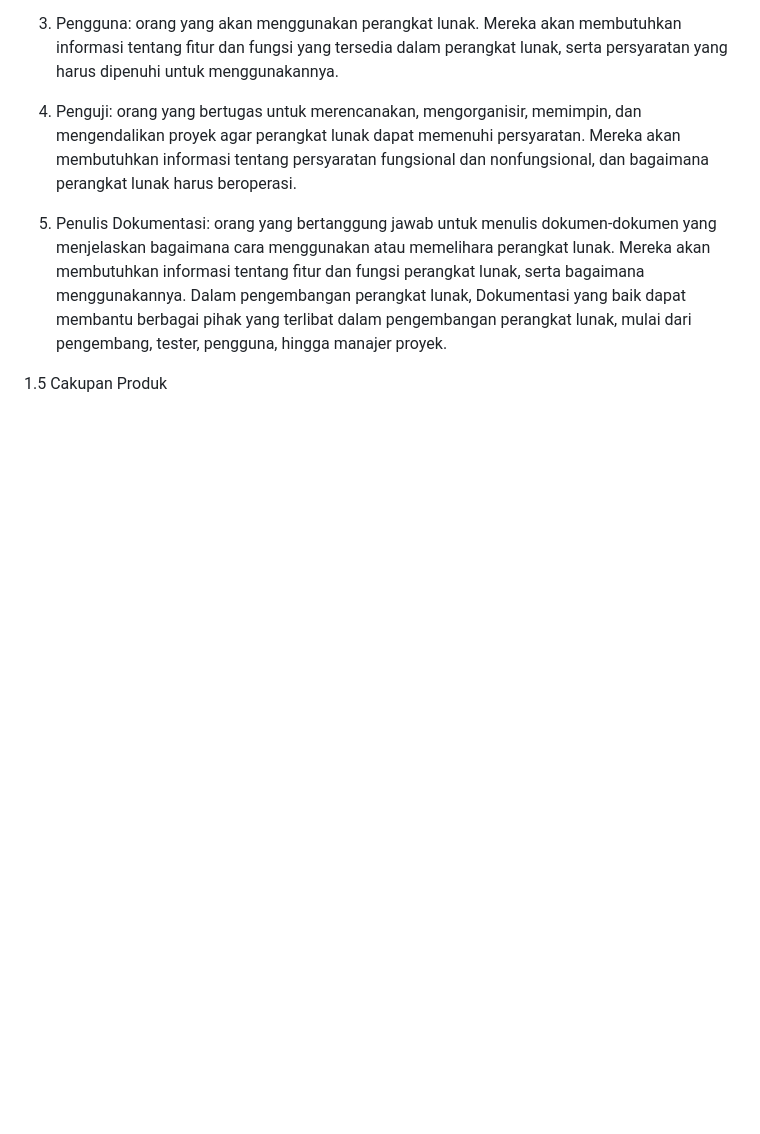
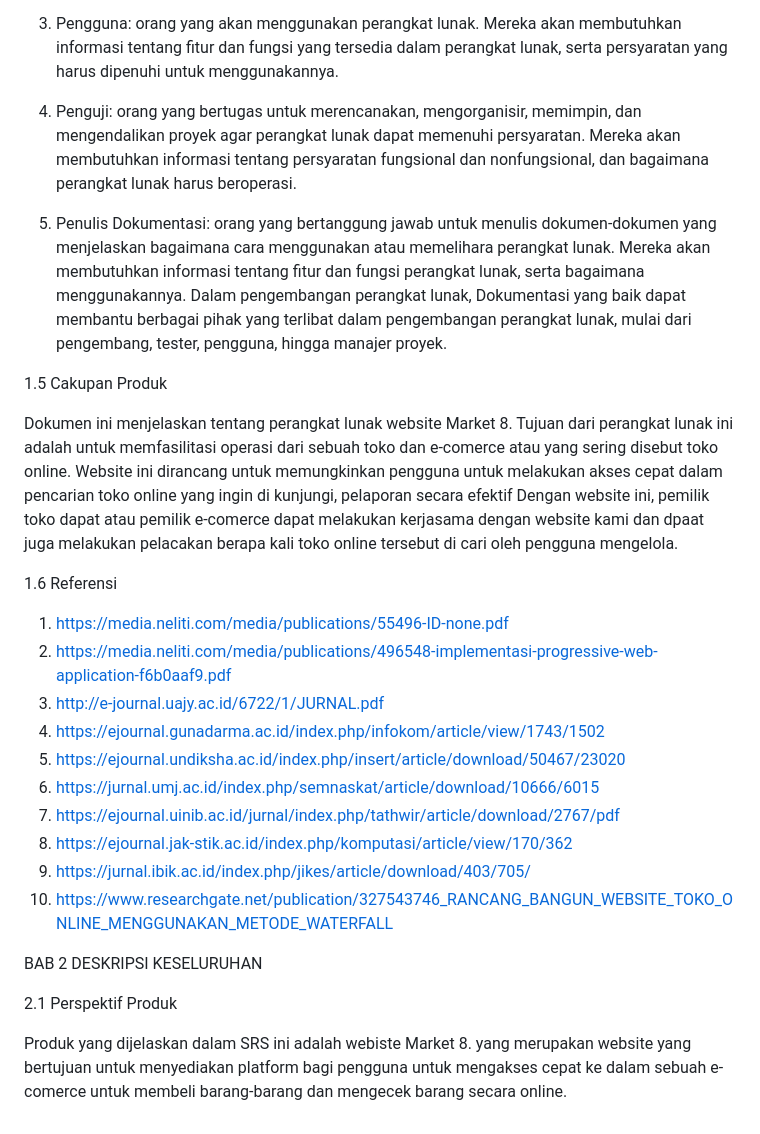
Before and after one commit to Rachmadan210/Market8, a Markdown page: README.md, the part around the change. Drawn GitHub-style; blank space fills up the shorter version.

```diff
--- a/README.md
+++ b/README.md
@@ -99,3 +99,25 @@ pengembangan perangkat lunak, termasuk:
 5. Penulis Dokumentasi: orang yang bertanggung jawab untuk menulis dokumen-dokumen yang menjelaskan bagaimana cara menggunakan atau memelihara perangkat lunak. Mereka akan membutuhkan informasi tentang fitur dan fungsi perangkat lunak, serta bagaimana menggunakannya. Dalam pengembangan perangkat lunak, Dokumentasi yang baik dapat membantu berbagai pihak yang terlibat dalam pengembangan perangkat lunak, mulai dari pengembang, tester, pengguna, hingga manajer proyek.
 
 1.5 Cakupan Produk
+
+Dokumen ini menjelaskan tentang perangkat lunak website Market 8. Tujuan dari perangkat lunak ini adalah untuk memfasilitasi operasi dari sebuah toko dan e-comerce atau yang sering disebut toko online. Website ini dirancang untuk memungkinkan pengguna untuk melakukan akses cepat dalam pencarian toko online yang ingin di kunjungi,  pelaporan secara efektif Dengan website ini, pemilik toko dapat atau pemilik e-comerce dapat melakukan kerjasama dengan website kami dan dpaat juga melakukan pelacakan berapa kali toko online tersebut di cari oleh pengguna mengelola.
+
+1.6 Referensi
+
+1. https://media.neliti.com/media/publications/55496-ID-none.pdf
+2. https://media.neliti.com/media/publications/496548-implementasi-progressive-web-application-f6b0aaf9.pdf
+3. http://e-journal.uajy.ac.id/6722/1/JURNAL.pdf
+4. https://ejournal.gunadarma.ac.id/index.php/infokom/article/view/1743/1502
+5. https://ejournal.undiksha.ac.id/index.php/insert/article/download/50467/23020
+6. https://jurnal.umj.ac.id/index.php/semnaskat/article/download/10666/6015
+7. https://ejournal.uinib.ac.id/jurnal/index.php/tathwir/article/download/2767/pdf
+8. https://ejournal.jak-stik.ac.id/index.php/komputasi/article/view/170/362
+9. https://jurnal.ibik.ac.id/index.php/jikes/article/download/403/705/
+10. https://www.researchgate.net/publication/327543746_RANCANG_BANGUN_WEBSITE_TOKO_ONLINE_MENGGUNAKAN_METODE_WATERFALL
+
+BAB 2
+DESKRIPSI KESELURUHAN
+
+2.1 Perspektif Produk
+
+Produk yang dijelaskan dalam SRS ini adalah webiste Market 8. yang merupakan website yang bertujuan untuk menyediakan platform bagi pengguna untuk mengakses cepat ke dalam sebuah e-comerce untuk membeli barang-barang dan mengecek barang secara online.
```
